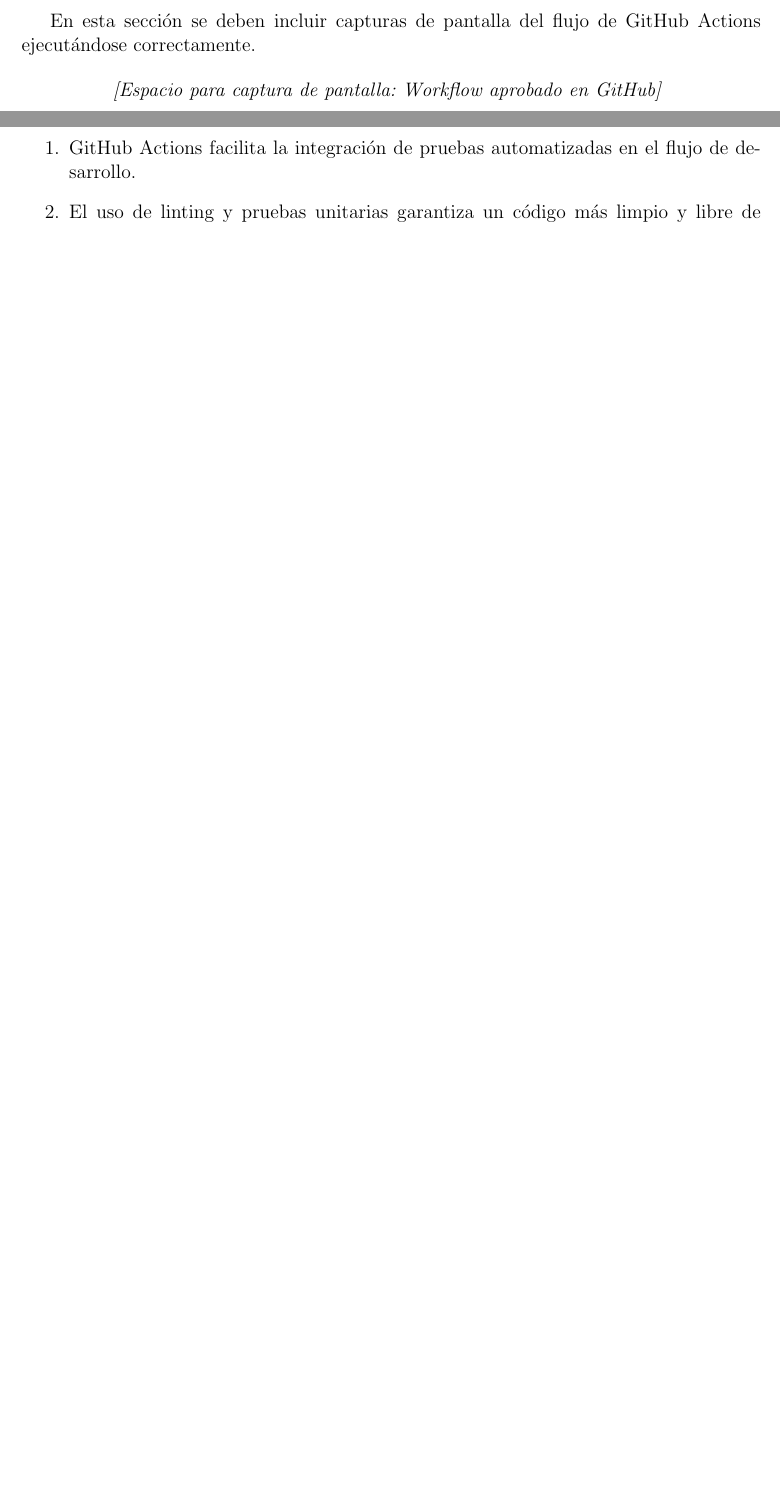
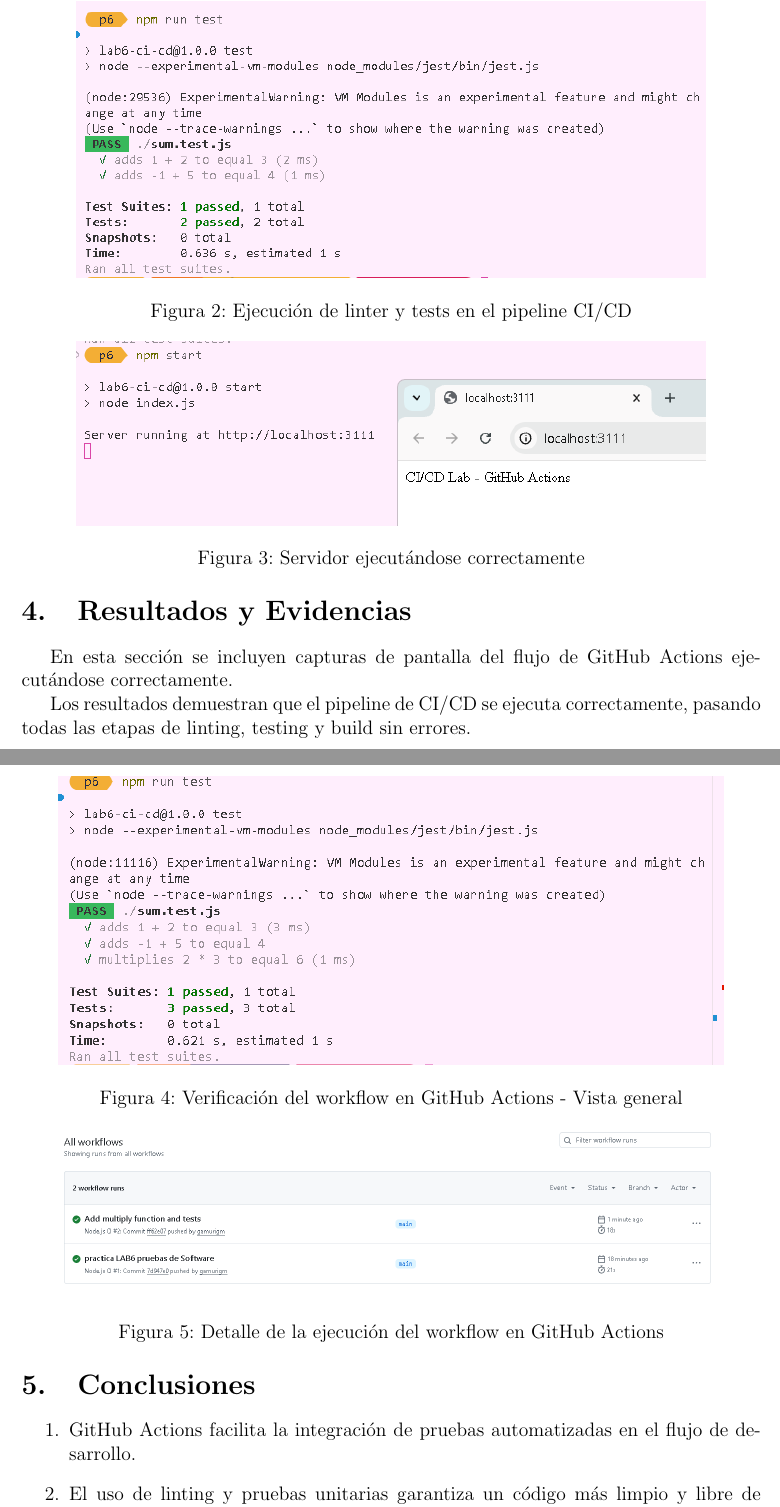
Before and after one commit to gamurigm/lb6_pruebas_software, a LaTeX document (reporte_modular/main.tex, which reads reporte_modular/sections/desarrollo.tex, reporte_modular/sections/resultados.tex): two parts of pages 5 and 6 of 6 before the commit and two parts of pages 5 and 6 of 7 after it, joined at a grey line, cut at the place of the change, the shorter picture padded with empty space. Compiled offline with pdfLaTeX.

Commit message:
Add math functions and tests as required by the lab guide

```diff
--- a/reporte_modular/main.tex
+++ b/reporte_modular/main.tex
@@ -36,11 +36,11 @@
 \lstset{style=mystyle}
 
 \title{
-    \includegraphics[width=0.4\textwidth]{logo_espe.png} \\ [1cm]
+    \includegraphics[width=0.4\textwidth]{img/espe-logo.png} \\ [1cm]
     \textbf{Laboratorio 6: CI/CD usando GitHub Actions} \\
     \large Universidad de las Fuerzas Armadas ESPE
 }
-\author{Estudiante: [Nombre del Estudiante] \\ Instructor: Ing. Enrique Calvopiña E, Mgtr.}
+\author{Estudiante: [Gabriel Murillo] \\ Instructor: Ing. Enrique Calvopiña E, Mgtr.}
 \date{\today}
 
 \begin{document}
--- a/reporte_modular/sections/desarrollo.tex
+++ b/reporte_modular/sections/desarrollo.tex
@@ -67,9 +69,37 @@
     \item c. Definir trabajos (jobs) y pasos (checkout, install, lint, test).
 \end{itemize}
 
+\begin{figure}[h]
+    \centering
+    \includegraphics[width=0.85\textwidth]{img/cap1-linter-tests.png}
+    \caption{Ejecución de linter y tests en el pipeline CI/CD}
+    \label{fig:cap1}
+\end{figure}
+
+\begin{figure}[h]
+    \centering
+    \includegraphics[width=0.85\textwidth]{img/cap2-server-running.png}
+    \caption{Servidor ejecutándose correctamente}
+    \label{fig:cap2}
+\end{figure}
+
 \textbf{Paso 4: Probar la CI.}
 \begin{itemize}
     \item a. Realizar cambios en el código.
     \item b. Ejecutar push.
     \item c. Verificar en la pestaña "Actions" de GitHub.
 \end{itemize}
+
+\begin{figure}[h]
+    \centering
+    \includegraphics[width=0.9\textwidth]{img/parte4-paso4.1.png}
+    \caption{Verificación del workflow en GitHub Actions - Vista general}
+    \label{fig:parte4-paso4-1}
+\end{figure}
+
+\begin{figure}[h]
+    \centering
+    \includegraphics[width=0.9\textwidth]{img/parte4-paso4.2.png}
+    \caption{Detalle de la ejecución del workflow en GitHub Actions}
+    \label{fig:parte4-paso4-2}
+\end{figure}
--- a/reporte_modular/sections/resultados.tex
+++ b/reporte_modular/sections/resultados.tex
@@ -1,7 +1,3 @@
 \section{Resultados y Evidencias}
-En esta sección se deben incluir capturas de pantalla del flujo de GitHub Actions ejecutándose correctamente.
+En esta sección se incluyen capturas de pantalla del flujo de GitHub Actions ejecutándose correctamente.
 
-\begin{center}
-    \textit{[Espacio para captura de pantalla: Workflow aprobado en GitHub]}
-    \vspace{7cm}
-\end{center}
@@ -7,0 +8,4 @@
+    \label{fig:nodeCI-builds}
+\end{figure}
+
+Los resultados demuestran que el pipeline de CI/CD se ejecuta correctamente, pasando todas las etapas de linting, testing y build sin errores.
```
Also changed, not shown: reporte_modular/img/parte4-paso4.1.png (added), reporte_modular/img/parte4-paso4.2.png (added), reporte_modular/main.pdf (added), reporte_modular/sections/desarrollo.tex (10 more changed lines), reporte_modular/sections/resultados.tex (4 more changed lines), 3 other files.
